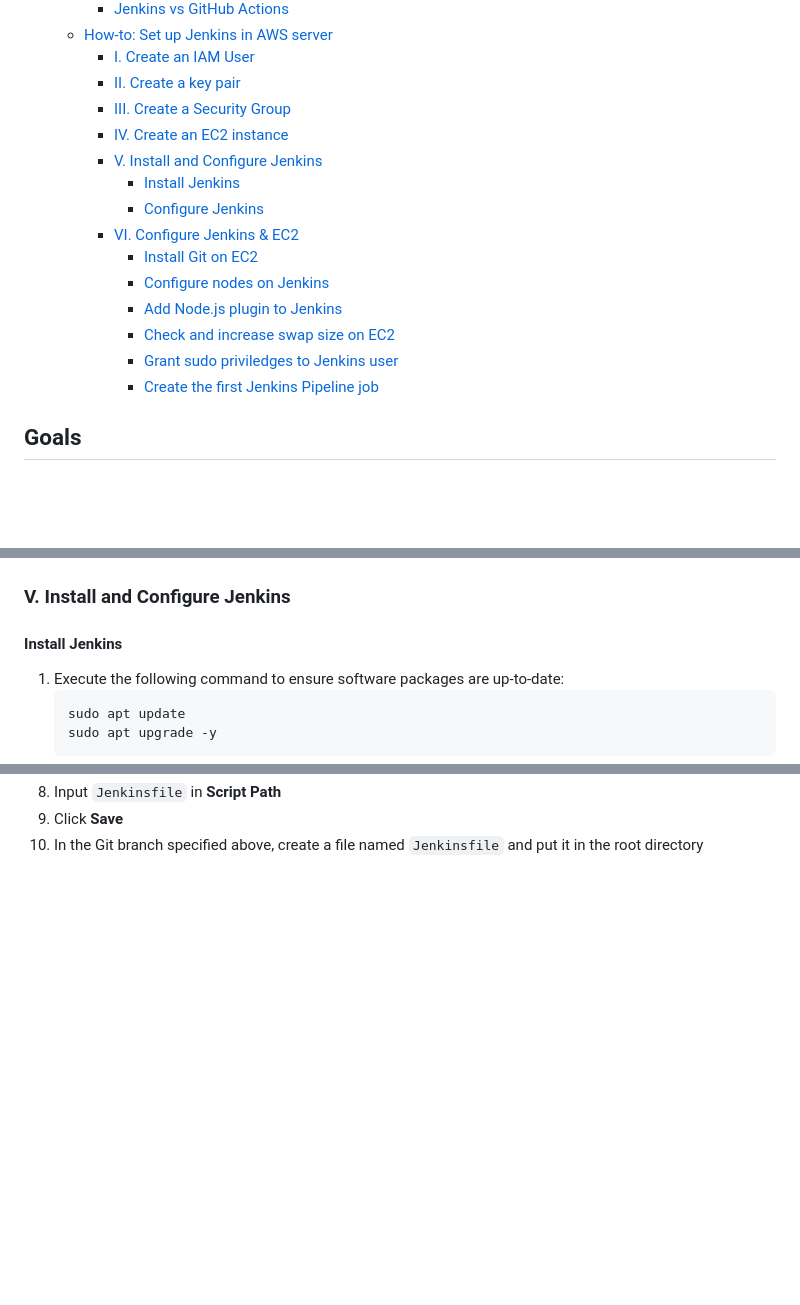
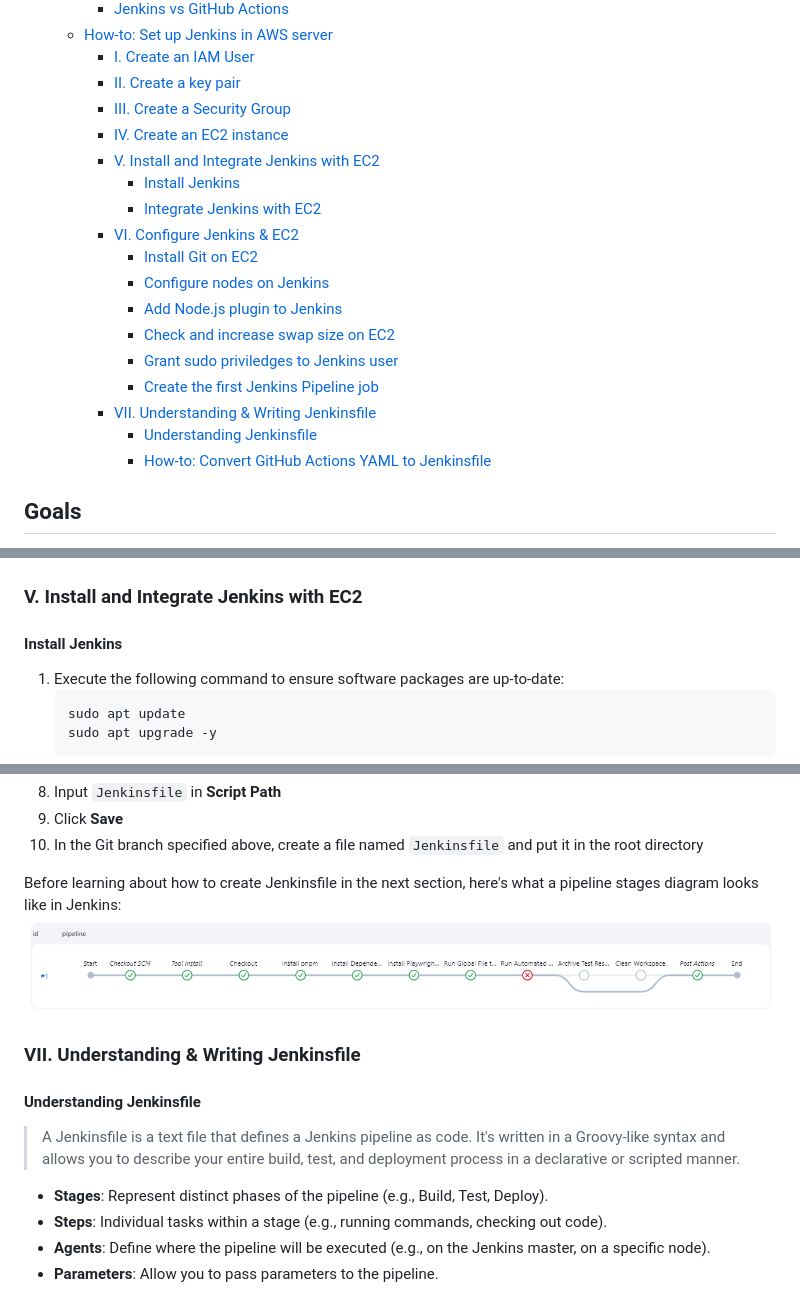
Before and after one commit to think-simply/OrangeProject, a Markdown page: jenkins/jenkins.README.md, 3 parts joined by grey strips. GitHub-like rendering; pictures changed too: jenkins/msedge_25-01-07_113818289.png (added); blank space fills up the shorter version.

Commit message:
Update Jenkins guide & jenkinsfile for Ubuntu EC2

```diff
--- a/jenkins/jenkins.README.md
+++ b/jenkins/jenkins.README.md
@@ -10,9 +10,9 @@
     - [II. Create a key pair](#ii-create-a-key-pair)
     - [III. Create a Security Group](#iii-create-a-security-group)
     - [IV. Create an EC2 instance](#iv-create-an-ec2-instance)
-    - [V. Install and Configure Jenkins](#v-install-and-configure-jenkins)
+    - [V. Install and Integrate Jenkins with EC2](#v-install-and-integrate-jenkins-with-ec2)
       - [Install Jenkins](#install-jenkins)
-      - [Configure Jenkins](#configure-jenkins)
+      - [Integrate Jenkins with EC2](#integrate-jenkins-with-ec2)
     - [VI. Configure Jenkins \& EC2](#vi-configure-jenkins--ec2)
       - [Install Git on EC2](#install-git-on-ec2)
       - [Configure nodes on Jenkins](#configure-nodes-on-jenkins)
@@ -20,6 +20,9 @@
       - [Check and increase swap size on EC2](#check-and-increase-swap-size-on-ec2)
       - [Grant sudo priviledges to Jenkins user](#grant-sudo-priviledges-to-jenkins-user)
       - [Create the first Jenkins Pipeline job](#create-the-first-jenkins-pipeline-job)
+    - [VII. Understanding \& Writing Jenkinsfile](#vii-understanding--writing-jenkinsfile)
+      - [Understanding Jenkinsfile](#understanding-jenkinsfile)
+      - [How-to: Convert GitHub Actions YAML to Jenkinsfile](#how-to-convert-github-actions-yaml-to-jenkinsfile)
 
 ## Goals
 
@@ -155,7 +158,7 @@ Feature | Jenkins | GitHub Actions
 7. Connection should be made in the new tab
 ![alt text](image-9.png)
 
-### V. Install and Configure Jenkins
+### V. Install and Integrate Jenkins with EC2
 
 #### Install Jenkins
 
@@ -329,3 +333,18 @@ Feature | Jenkins | GitHub Actions
 8. Input `Jenkinsfile` in **Script Path**
 9.  Click **Save**
 10. In the Git branch specified above, create a file named `Jenkinsfile` and put it in the root directory
+
+Before learning about how to create Jenkinsfile in the next section, here's what a pipeline stages diagram looks like in Jenkins:
+![alt text](msedge_25-01-07_113818289.png)
+
+### VII. Understanding & Writing Jenkinsfile
+
+#### Understanding Jenkinsfile
+
+> A Jenkinsfile is a text file that defines a Jenkins pipeline as code. It's written in a Groovy-like syntax and allows you to describe your entire build, test, and deployment process in a declarative or scripted manner.
+
+- **Stages**: Represent distinct phases of the pipeline (e.g., Build, Test, Deploy).
+- **Steps**: Individual tasks within a stage (e.g., running commands, checking out code).
+- **Agents**: Define where the pipeline will be executed (e.g., on the Jenkins master, on a specific node).
+- **Parameters**: Allow you to pass parameters to the pipeline.
+
```
Also changed, not shown: other parts of jenkins/jenkins.README.md (+233 -1 lines), 1 other file.
